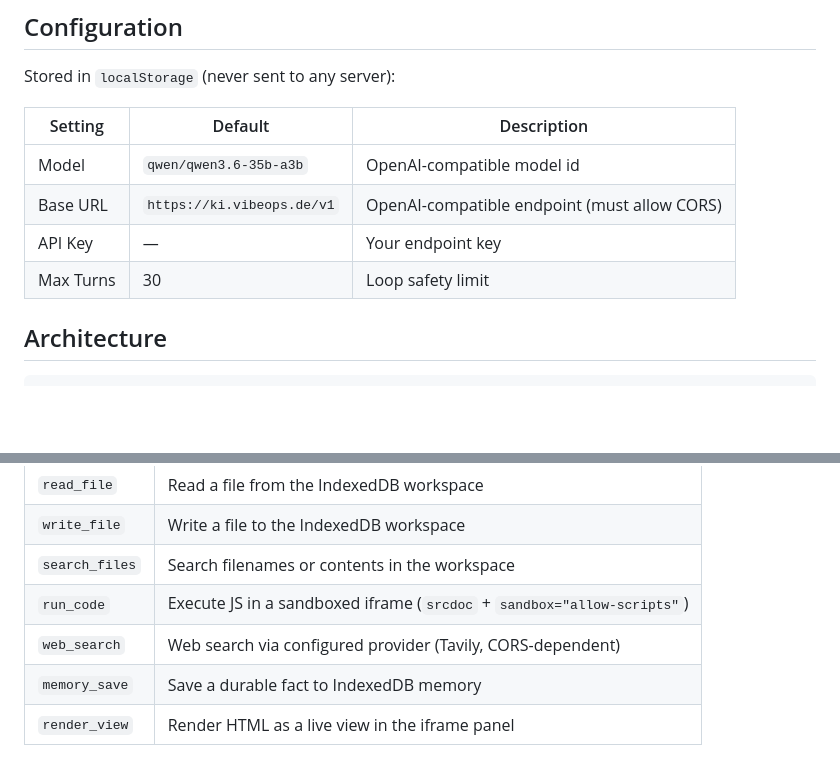
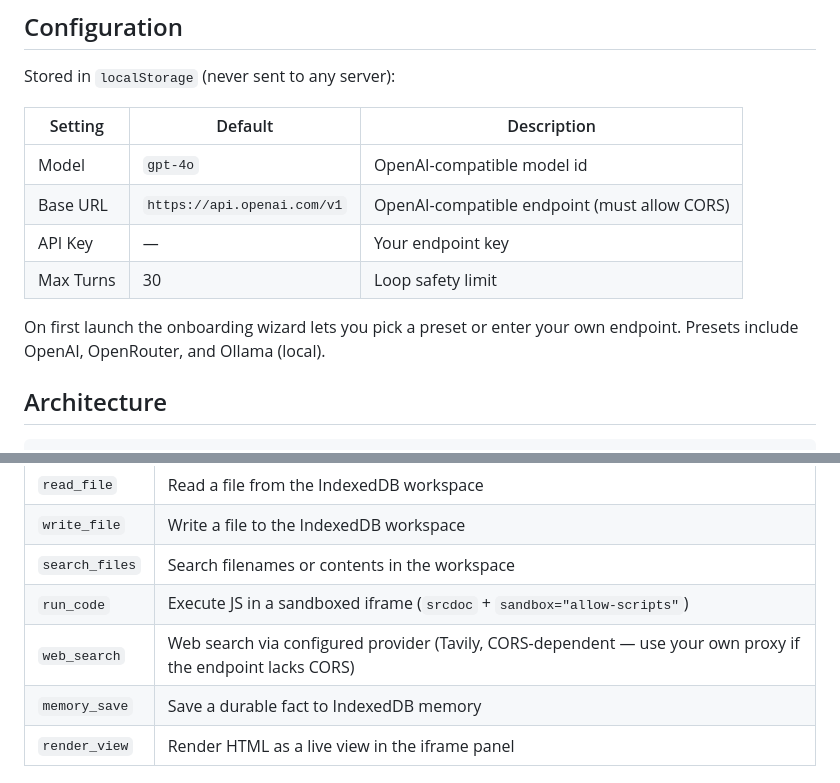
Before and after one commit to vibeopsde/vibeAgentGo, a Markdown page: README.md, 2 parts joined by grey strips. Rendered like a GitHub page; blank space fills up the shorter version.

Commit message:
v2607.1.4: update README defaults and remove Kimi references

```diff
--- a/README.md
+++ b/README.md
@@ -32,10 +32,12 @@ Stored in `localStorage` (never sent to any server):
 
 | Setting | Default | Description |
 |---------|---------|-------------|
-| Model | `qwen/qwen3.6-35b-a3b` | OpenAI-compatible model id |
-| Base URL | `https://ki.vibeops.de/v1` | OpenAI-compatible endpoint (must allow CORS) |
+| Model | `gpt-4o` | OpenAI-compatible model id |
+| Base URL | `https://api.openai.com/v1` | OpenAI-compatible endpoint (must allow CORS) |
 | API Key | — | Your endpoint key |
 | Max Turns | 30 | Loop safety limit |
+
+On first launch the onboarding wizard lets you pick a preset or enter your own endpoint. Presets include OpenAI, OpenRouter, and Ollama (local).
 
 ## Architecture
 
@@ -66,7 +68,7 @@ web/
 | `write_file` | Write a file to the IndexedDB workspace |
 | `search_files` | Search filenames or contents in the workspace |
 | `run_code` | Execute JS in a sandboxed iframe (`srcdoc` + `sandbox="allow-scripts"`) |
-| `web_search` | Web search via configured provider (Tavily, CORS-dependent) |
+| `web_search` | Web search via configured provider (Tavily, CORS-dependent — use your own proxy if the endpoint lacks CORS) |
 | `memory_save` | Save a durable fact to IndexedDB memory |
 | `render_view` | Render HTML as a live view in the iframe panel |
 
```
